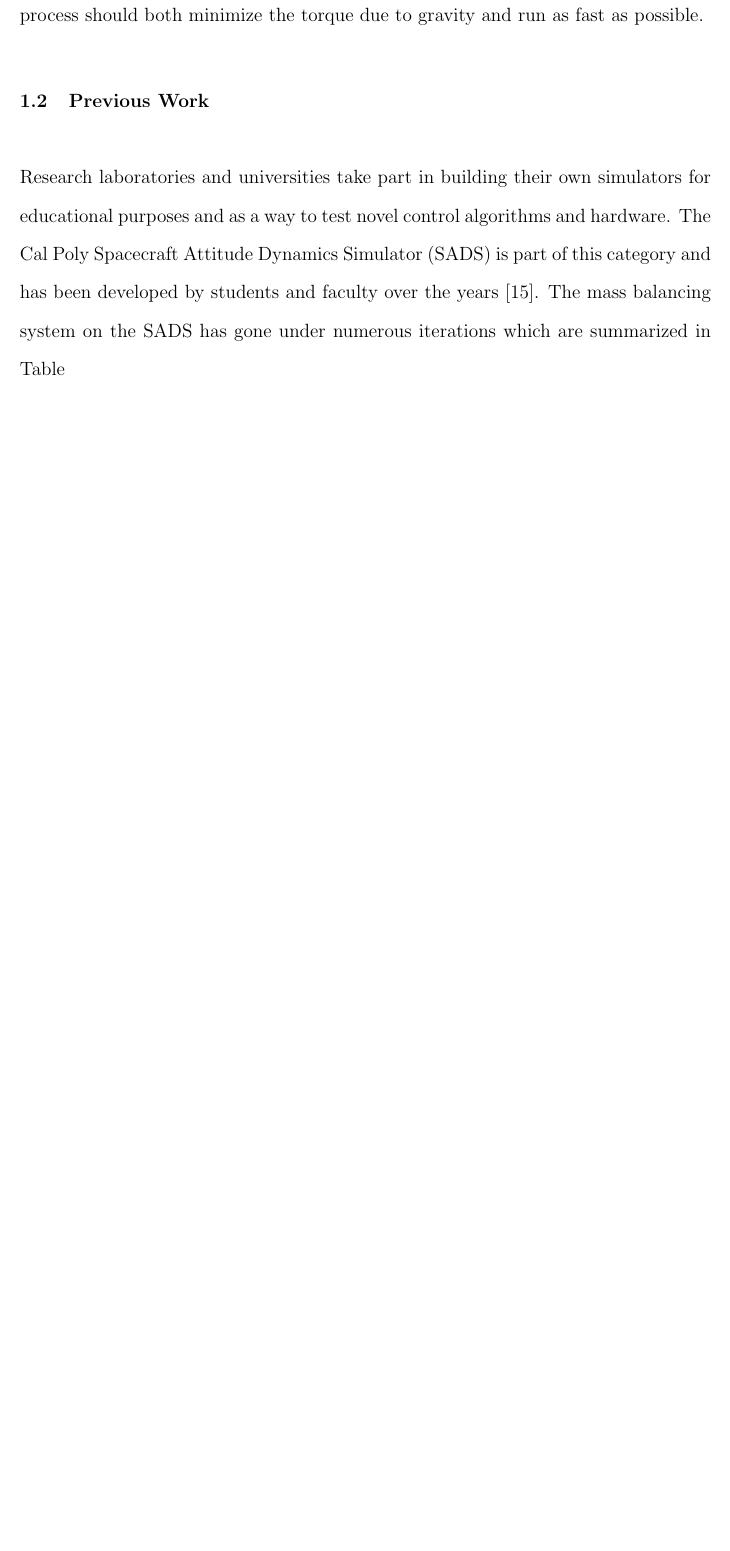
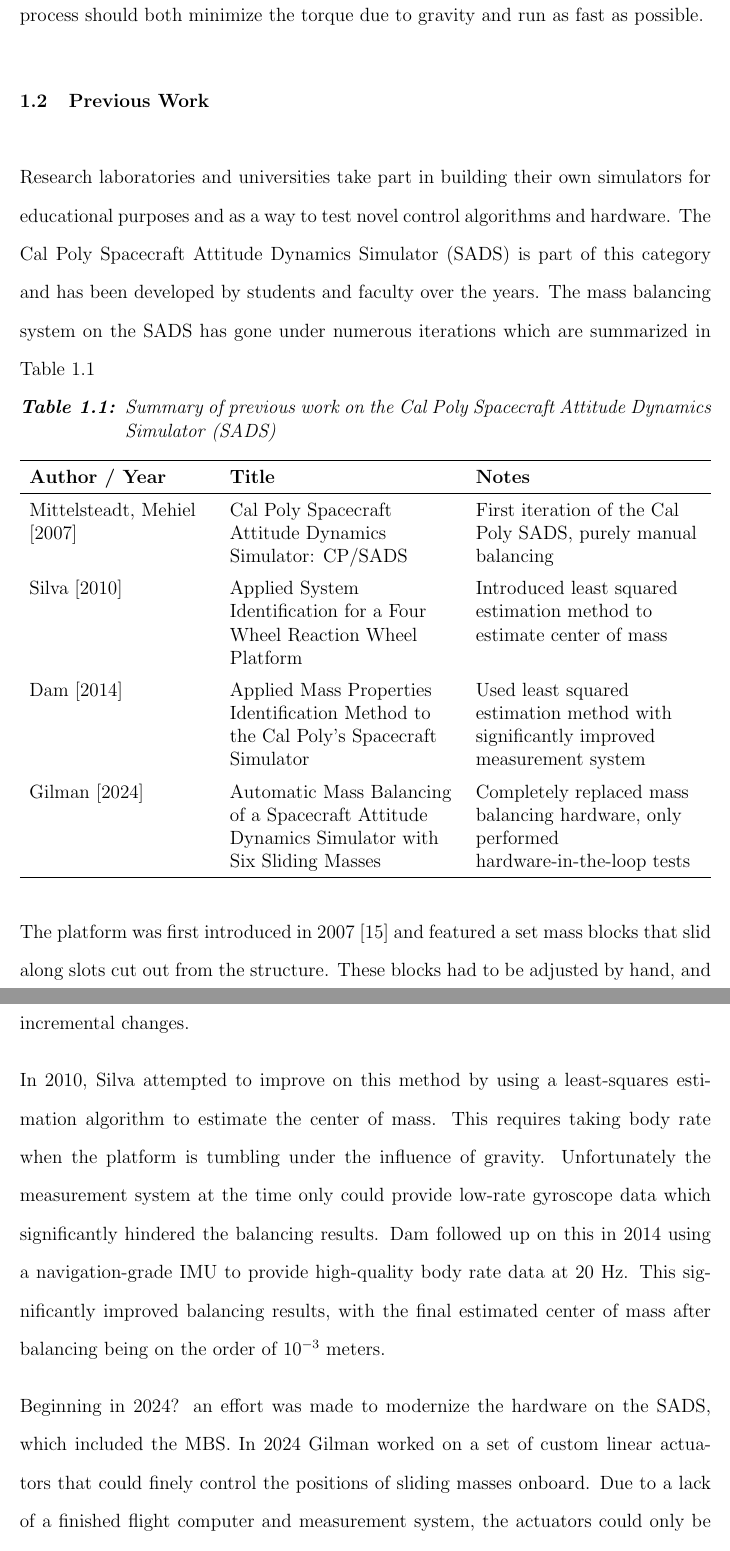
Before and after one commit to cameronz39/CZ_Thesis_Latex, a LaTeX thesis (main.tex, which reads chapters/chapter01.tex): part of page 12 of 40 before the commit and two parts of pages 12 and 13 of 42 after it, the two joined at a grey line, cut so that both start at the same text, the shorter picture padded with empty space. Compiled offline with pdfLaTeX; a LaTeX package or settings file that is missing is left out.

Commit message:
finished first draft of chapter 1

```diff
--- a/chapters/chapter01.tex
+++ b/chapters/chapter01.tex
@@ -6,12 +6,52 @@ failures. The primary goal of all spacecraft dynamics simulators is to recreate
 
-While an air-bearing helps guarantee frictionless rotation, any distance between the platform's center of mass and it's center of rotation will introduce a torque due to gravity that is not seen in space. Simulator's are able to shift their center of mass by changing the position of sliding masses onboard \cite{kim_automatic_2009}. The end goal is to adjust the mass blocks' positions such that the mass distribution of the platform changes, and the distance between the platform's center of mass and center of rotation is minized. These masses may be adjusted by hand with visual inspection (referred to as manual mass balancing), or they may be precisely controlled using a preset balancing algorithm and linear actuators (referred to as automatic mass balancing). The detailed requirements of a mass balancing system will be discussed in \Cref{chap:background}, but in general, all simulators must perform some form of balancing this balancing process should both minimize the torque due to gravity and run as fast as possible.
+While an air-bearing helps guarantee frictionless rotation, any distance between the platform's center of mass and it's center of rotation will introduce a torque due to gravity that is not seen in space. Simulator's are able to shift their center of mass by changing the position of sliding masses onboard~\cite{kim_automatic_2009}. The end goal is to adjust the mass blocks' positions such that the mass distribution of the platform changes, and the distance between the platform's center of mass and center of rotation is minized. These masses may be adjusted by hand with visual inspection (referred to as manual mass balancing), or they may be precisely controlled using a preset balancing algorithm and linear actuators (referred to as automatic mass balancing). The detailed requirements of a mass balancing system will be discussed in \Cref{chap:background}, but in general, all simulators must perform some form of balancing this balancing process should both minimize the torque due to gravity and run as fast as possible.
 
 
 
 \section{Previous Work}
 
-Research laboratories and universities take part in building their own simulators for educational purposes and as a way to test novel control algorithms and hardware. The Cal Poly Spacecraft Attitude Dynamics Simulator (SADS) is part of this category and has been developed by students and faculty over the years \cite{mittelsteadt_cal_2007}. The mass balancing system on the SADS has gone under numerous iterations which are summarized in Table
+Research laboratories and universities take part in building their own simulators for educational purposes and as a way to test novel control algorithms and hardware. The Cal Poly Spacecraft Attitude Dynamics Simulator (SADS) is part of this category and has been developed by students and faculty over the years. The mass balancing system on the SADS has gone under numerous iterations which are summarized in \Cref{table:sads_history}
 
+\begin{table}[h!]
+\caption{Summary of previous work on the Cal Poly Spacecraft Attitude Dynamics Simulator (SADS)}
+\label{table:sads_history}
+\centering
+\renewcommand{\arraystretch}{1.4} % row height
+
+\begin{tabularx}{\textwidth}{
+    >{\raggedright\arraybackslash}p{4cm}   % Author/Year
+    >{\raggedright\arraybackslash}p{5cm}   % Title
+    >{\raggedright\arraybackslash}X}       % Notes
+\hline
+\textbf{Author / Year} & \textbf{Title} & \textbf{Notes} \\
+\hline
+Mittelsteadt, Mehiel [2007] &
+Cal Poly Spacecraft Attitude Dynamics Simulator: CP/SADS &
+First iteration of the Cal Poly SADS, purely manual balancing \\
+[2.0em]
+
+Silva [2010] &
+Applied System Identification for a Four Wheel Reaction Wheel Platform &
+Introduced least squared estimation method to estimate center of mass \\
+[2.0em]
+
+Dam [2014] &
+Applied Mass Properties Identification Method to the Cal Poly's Spacecraft Simulator &
+Used least squared estimation method with significantly improved measurement system \\
+[2.0em]
+
+Gilman [2024] &
+Automatic Mass Balancing of a Spacecraft Attitude Dynamics Simulator with Six Sliding Masses &
+Completely replaced mass balancing hardware, only performed hardware-in-the-loop tests \\
+\hline
+\end{tabularx}
+\end{table}
+
+The platform was first introduced in 2007~\cite{mittelsteadt_cal_2007} and featured a set mass blocks that slid along slots cut out from the structure. These blocks had to be adjusted by hand, and adjustments were made by observing the platforms inbalance visually and making incremental changes.
+
+In 2010, Silva attempted to improve on this method by using a least-squares estimation algorithm to estimate the center of mass. This requires taking body rate when the platform is tumbling under the influence of gravity. Unfortunately the measurement system at the time only could provide low-rate gyroscope data which significantly hindered the balancing results. Dam followed up on this in 2014 using a navigation-grade IMU to provide high-quality body rate data at 20 Hz. This significantly improved balancing results, with the final estimated center of mass after balancing being on the order of $10^{-3}$ meters.
+
+Beginning in 2024? an effort was made to modernize the hardware on the SADS, which included the MBS.\@ In 2024 Gilman worked on a set of custom linear actuators that could finely control the positions of sliding masses onboard. Due to a lack of a finished flight computer and measurement system, the actuators could only be tested in hardware-in-the-loop conditions. How these various mass balancing implementations compare against those found in literature will be discussed in depth in \Cref{chap:background}.
 
 
 \section{Thesis Objectives}
```
Also changed, not shown: chapters/chapter02.tex (+3 -1 lines), chapters/chapter03.tex (+2 -0 lines), latexmkrc, chapters/chapter01.tex (9 more changed lines), 2 other files.
